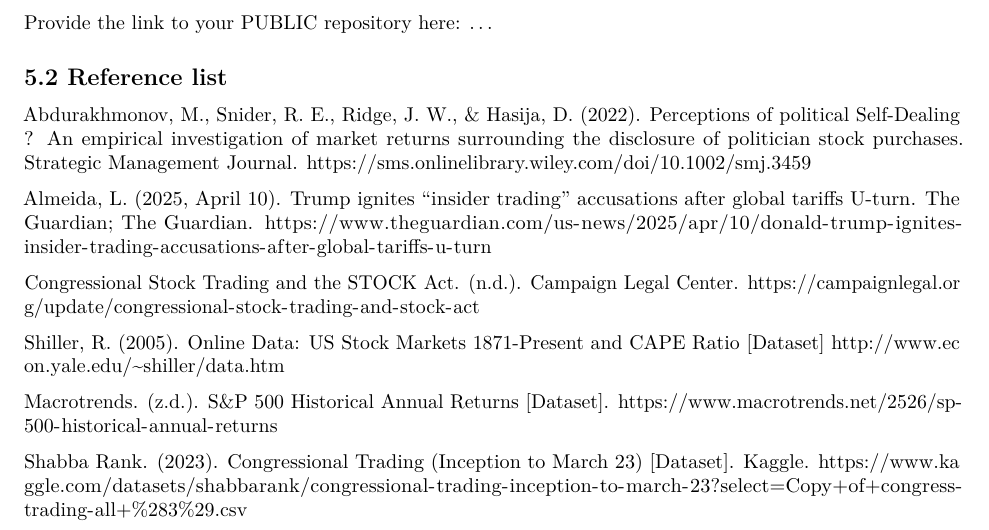
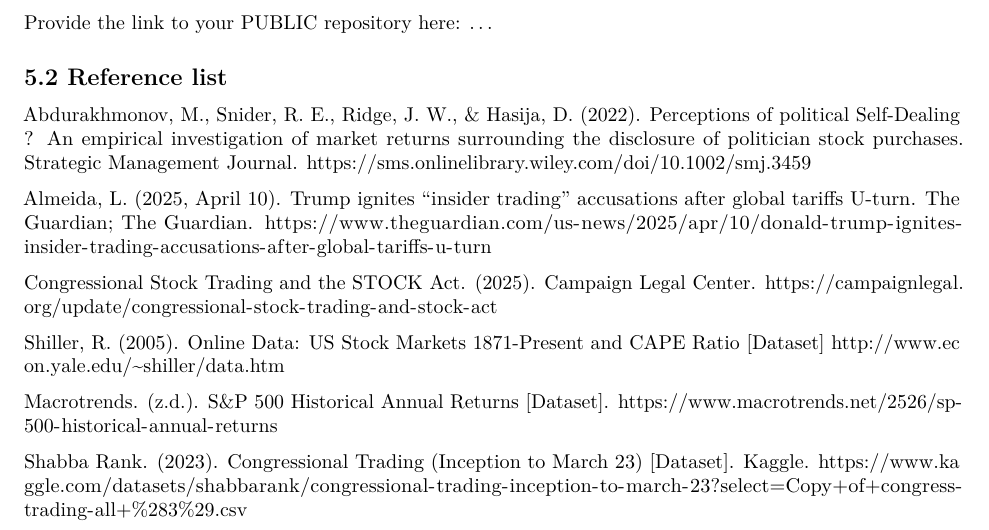
Before and after one commit to Mark-dj-code/Programming_Project_Group4-4-, an R Markdown document (Template_Assignment.Rmd): part of page 12 of 12, cut so that both start at the same text. Rendered offline with R 4.5, knitr and Pandoc, then LaTeX, with nearby package versions; some code elsewhere in the file could not run offline.

Commit message:
Update Template_Assignment.Rmd

```diff
--- a/Template_Assignment.Rmd
+++ b/Template_Assignment.Rmd
@@ -490,7 +490,7 @@ Abdurakhmonov, M., Snider, R. E., Ridge, J. W., & Hasija, D. (2022). Perceptions
 
 Almeida, L. (2025, April 10). Trump ignites “insider trading” accusations after global tariffs U-turn. The Guardian; The Guardian. https://www.theguardian.com/us-news/2025/apr/10/donald-trump-ignites-insider-trading-accusations-after-global-tariffs-u-turn
 
-‌Congressional Stock Trading and the STOCK Act. (n.d.). Campaign Legal Center. https://campaignlegal.org/update/congressional-stock-trading-and-stock-act
+Congressional Stock Trading and the STOCK Act. (2025). Campaign Legal Center. https://campaignlegal.org/update/congressional-stock-trading-and-stock-act
 
 Shiller, R.  (2005). Online Data: US Stock Markets 1871-Present and CAPE Ratio [Dataset] http://www.econ.yale.edu/~shiller/data.htm
 
```
